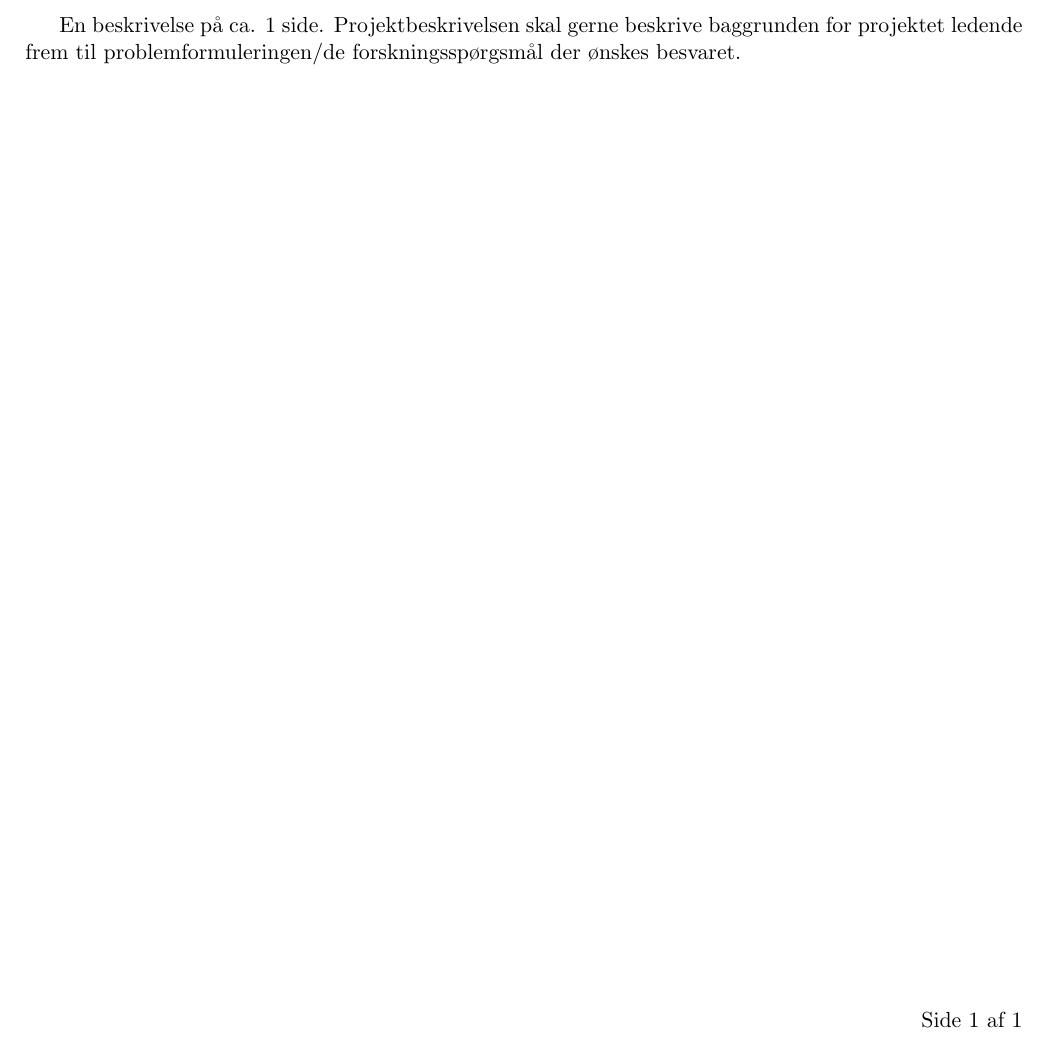
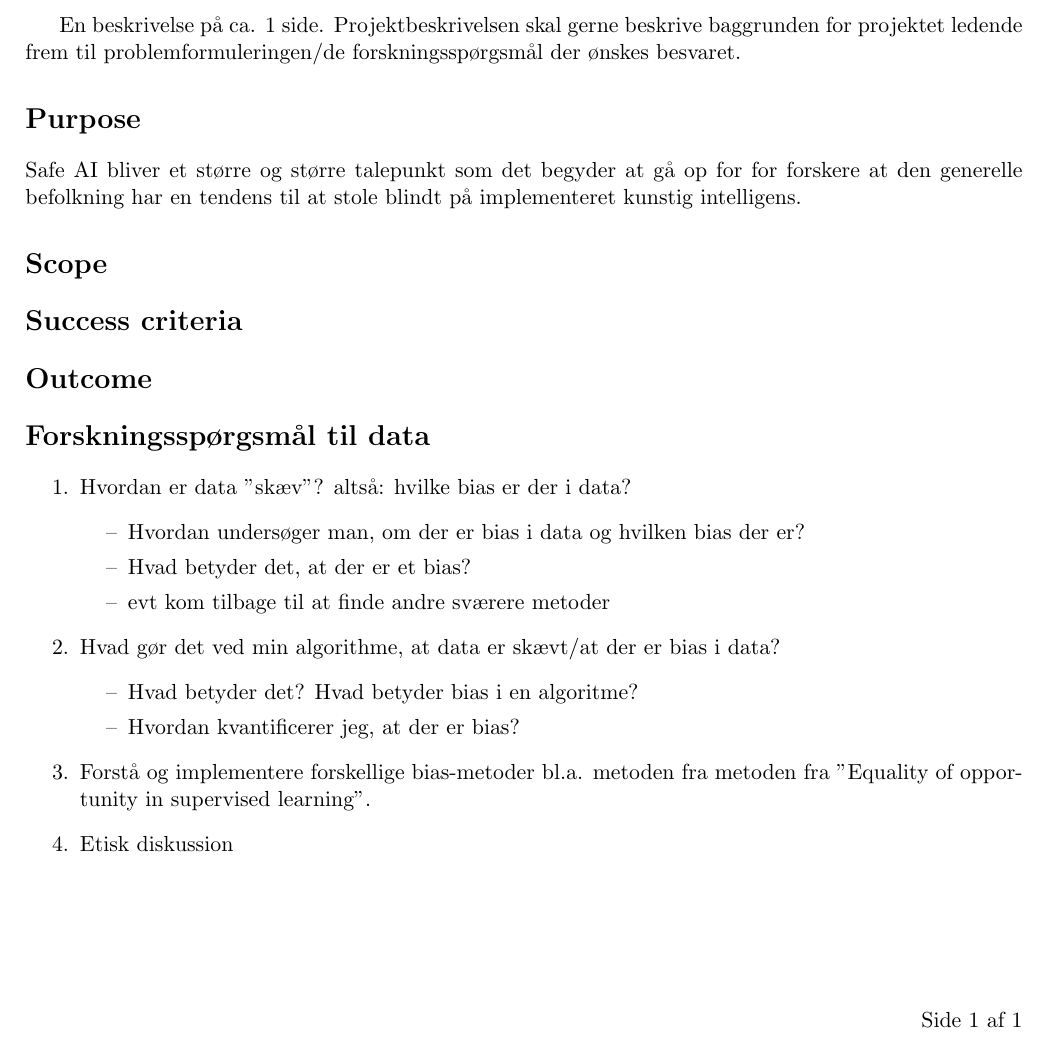
Before and after one commit to oskarwiese/fagprojekt, a LaTeX document (deliverables/projektbeskrivelse.tex): part of the page, cut so that both start at the same text. Compiled offline with pdfLaTeX.

```diff
--- a/deliverables/projektbeskrivelse.tex
+++ b/deliverables/projektbeskrivelse.tex
@@ -12,4 +12,38 @@
 	baggrunden for projektet ledende frem til problemformuleringen/de
 	forskningsspørgsmål der ønskes besvaret.
 
+	\section*{Purpose}
+	Safe AI bliver et større og større talepunkt som det begyder at gå op for for forskere at den generelle befolkning har en tendens til at stole blindt på implementeret kunstig intelligens.
+
+	\section*{Scope}
+
+
+	\section*{Success criteria}
+
+
+	\section*{Outcome}
+
+
+
+	\section*{Forskningsspørgsmål til data}
+	\begin{enumerate}
+		\item Hvordan er data "skæv"? altså: hvilke bias er der i data?
+		\begin{itemize}
+			\item[--] Hvordan undersøger man, om der er bias i data og hvilken bias der er?
+			\item[--] Hvad betyder det, at der er et bias?
+			\item[--] evt kom tilbage til at finde andre sværere metoder
+		\end{itemize}
+
+		\item Hvad gør det ved min algorithme, at data er skævt/at der er bias i data?
+		\begin{itemize}
+			\item[--] Hvad betyder det? Hvad betyder bias i en algoritme?
+			\item[--] Hvordan kvantificerer jeg, at der er bias?
+		\end{itemize}
+
+		\item Forstå og implementere forskellige bias-metoder bl.a. metoden fra metoden fra "Equality of opportunity in supervised learning".
+
+		\item Etisk diskussion
+
+	\end{enumerate}
+
 \end{document}
```
Also changed, not shown: deliverables/Læringsmål.tex (+5 -3 lines).
